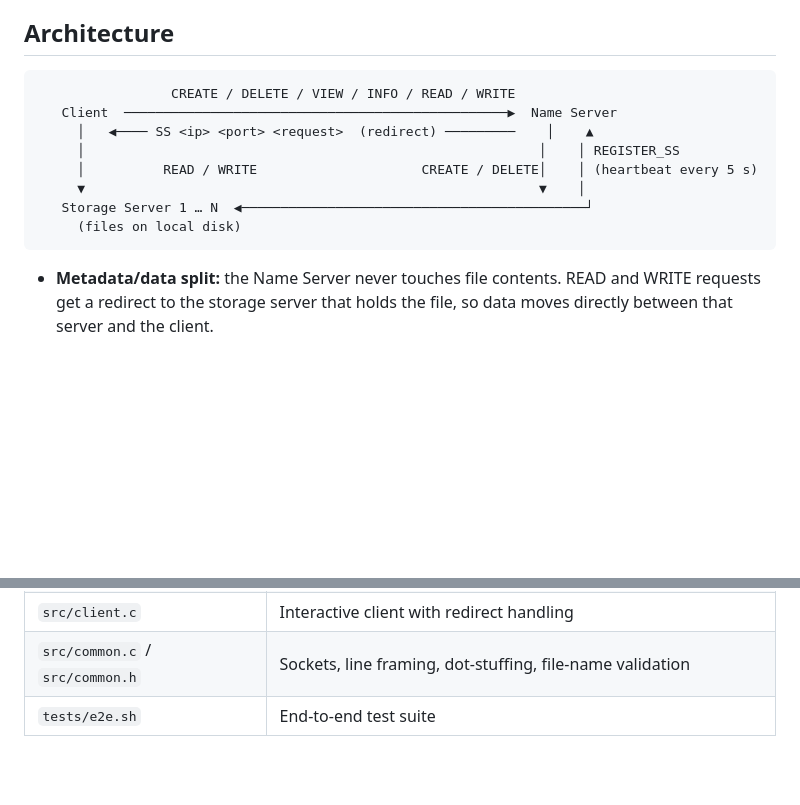
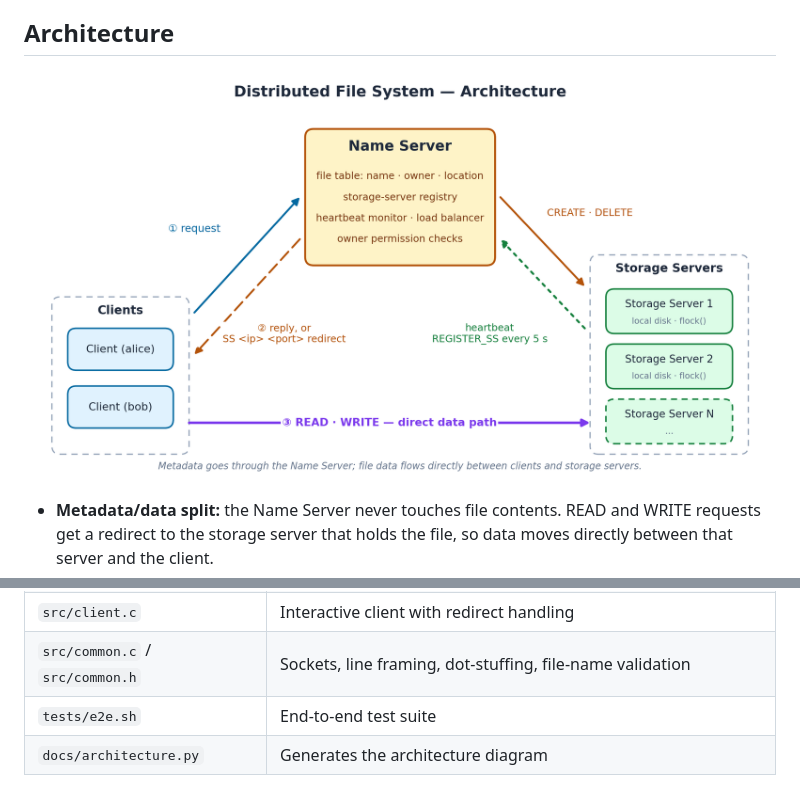
Before and after one commit to ghornet02/distributed-file-system, a Markdown page: README.md, 2 parts joined by grey strips. Drawn GitHub-style; pictures changed too: docs/architecture.png (added); blank space fills up the shorter version.

Commit message:
Add architecture diagram

````diff
--- a/README.md
+++ b/README.md
@@ -4,16 +4,7 @@ A distributed file system written in C with POSIX sockets and pthreads. A centra
 
 ## Architecture
 
-```
-                 CREATE / DELETE / VIEW / INFO / READ / WRITE
-   Client  ─────────────────────────────────────────────────▶  Name Server
-     │   ◀──── SS <ip> <port> <request>  (redirect) ─────────    │    ▲
-     │                                                          │    │ REGISTER_SS
-     │          READ / WRITE                     CREATE / DELETE│    │ (heartbeat every 5 s)
-     ▼                                                          ▼    │
-   Storage Server 1 … N  ◀────────────────────────────────────────────┘
-     (files on local disk)
-```
+![Architecture diagram](docs/architecture.png)
 
 - **Metadata/data split:** the Name Server never touches file contents. READ and WRITE requests get a redirect to the storage server that holds the file, so data moves directly between that server and the client.
 - **Load balancing:** each new file goes to the live storage server that holds the fewest files.
@@ -96,3 +87,4 @@ make test
 | `src/client.c` | Interactive client with redirect handling |
 | `src/common.c` / `src/common.h` | Sockets, line framing, dot-stuffing, file-name validation |
 | `tests/e2e.sh` | End-to-end test suite |
+| `docs/architecture.py` | Generates the architecture diagram |
````
Also changed, not shown: 1 other file.
